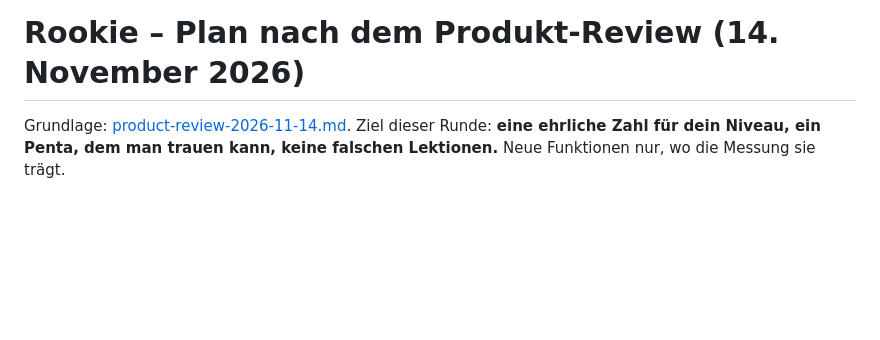
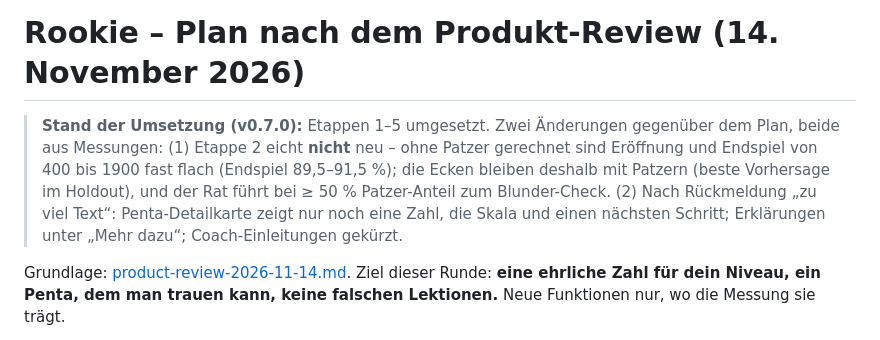
Before and after one commit to gitmaximilian/rookie-chess, a Markdown page: docs/product-plan-2026-11-14.md, the part around the change. GitHub-like rendering; blank space fills up the shorter version.

```diff
--- a/docs/product-plan-2026-11-14.md
+++ b/docs/product-plan-2026-11-14.md
@@ -1,4 +1,6 @@
 # Rookie – Plan nach dem Produkt-Review (14. November 2026)
+
+> **Stand der Umsetzung (v0.7.0):** Etappen 1–5 umgesetzt. Zwei Änderungen gegenüber dem Plan, beide aus Messungen: (1) Etappe 2 eicht **nicht** neu – ohne Patzer gerechnet sind Eröffnung und Endspiel von 400 bis 1900 fast flach (Endspiel 89,5–91,5 %); die Ecken bleiben deshalb mit Patzern (beste Vorhersage im Holdout), und der Rat führt bei ≥ 50 % Patzer-Anteil zum Blunder-Check. (2) Nach Rückmeldung „zu viel Text“: Penta-Detailkarte zeigt nur noch eine Zahl, die Skala und einen nächsten Schritt; Erklärungen unter „Mehr dazu“; Coach-Einleitungen gekürzt.
 
 Grundlage: [product-review-2026-11-14.md](product-review-2026-11-14.md). Ziel dieser Runde: **eine ehrliche Zahl für dein Niveau, ein Penta, dem man trauen kann, keine falschen Lektionen.** Neue Funktionen nur, wo die Messung sie trägt.
 
```
Also changed, not shown: README.md (+5 -4 lines), docs/screenshots/coach-dark.png, docs/screenshots/coach-light.png, docs/screenshots/desktop-home-dark.png, docs/screenshots/desktop-home-light.png, docs/screenshots/home-dark.png, docs/screenshots/home-light.png, 4 other files.
